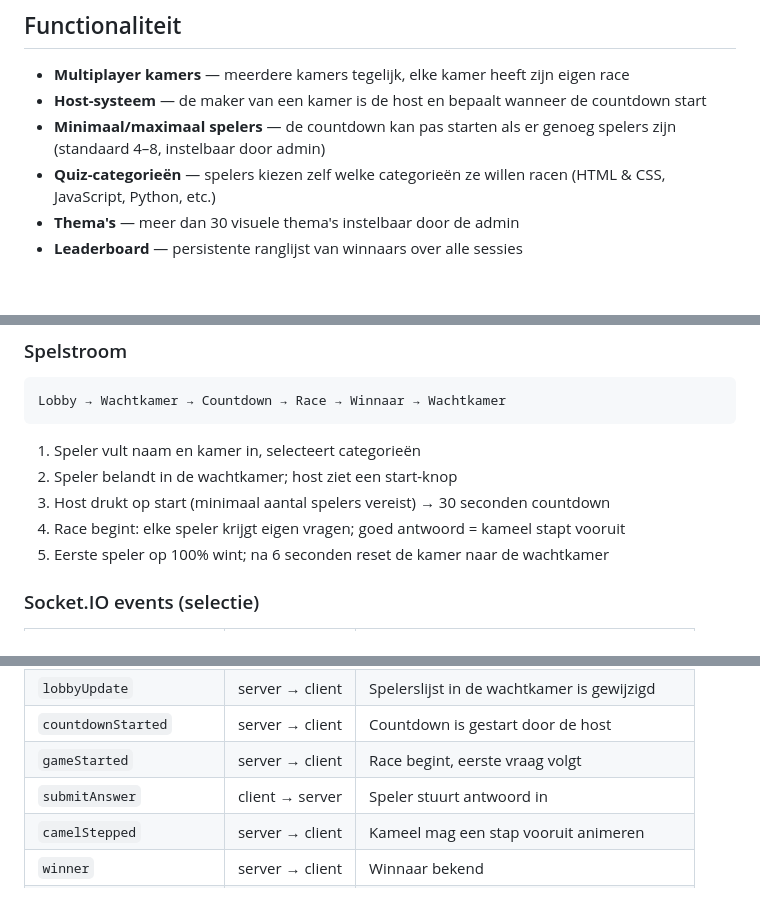
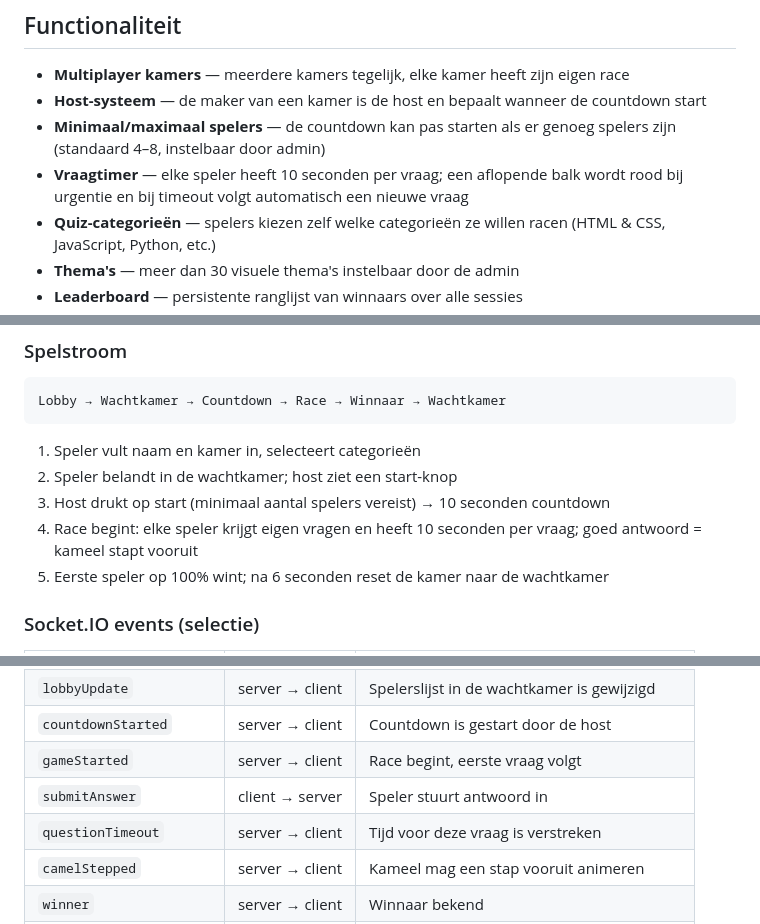
Before and after one commit to magonyfur/Summa_KamelenRace, a Markdown page: README.md, 3 parts joined by grey strips. GitHub-like rendering; blank space fills up the shorter version.

Commit message:
Update README: vraagtimer, 10s countdown, questionTimeout event
https://claude.ai/code/session_015a7hx1bS82916ukbPRxfL4

```diff
--- a/README.md
+++ b/README.md
@@ -18,6 +18,7 @@ Een real-time multiplayer quiz-racegame gebouwd voor Summa ICT. Spelers beantwoo
 - **Multiplayer kamers** — meerdere kamers tegelijk, elke kamer heeft zijn eigen race
 - **Host-systeem** — de maker van een kamer is de host en bepaalt wanneer de countdown start
 - **Minimaal/maximaal spelers** — de countdown kan pas starten als er genoeg spelers zijn (standaard 4–8, instelbaar door admin)
+- **Vraagtimer** — elke speler heeft 10 seconden per vraag; een aflopende balk wordt rood bij urgentie en bij timeout volgt automatisch een nieuwe vraag
 - **Quiz-categorieën** — spelers kiezen zelf welke categorieën ze willen racen (HTML & CSS, JavaScript, Python, etc.)
 - **Thema's** — meer dan 30 visuele thema's instelbaar door de admin
 - **Leaderboard** — persistente ranglijst van winnaars over alle sessies
@@ -125,8 +126,8 @@ Lobby → Wachtkamer → Countdown → Race → Winnaar → Wachtkamer
 
 1. Speler vult naam en kamer in, selecteert categorieën
 2. Speler belandt in de wachtkamer; host ziet een start-knop
-3. Host drukt op start (minimaal aantal spelers vereist) → 30 seconden countdown
-4. Race begint: elke speler krijgt eigen vragen; goed antwoord = kameel stapt vooruit
+3. Host drukt op start (minimaal aantal spelers vereist) → 10 seconden countdown
+4. Race begint: elke speler krijgt eigen vragen en heeft 10 seconden per vraag; goed antwoord = kameel stapt vooruit
 5. Eerste speler op 100% wint; na 6 seconden reset de kamer naar de wachtkamer
 
 ### Socket.IO events (selectie)
@@ -140,6 +141,7 @@ Lobby → Wachtkamer → Countdown → Race → Winnaar → Wachtkamer
 | `countdownStarted` | server → client | Countdown is gestart door de host |
 | `gameStarted` | server → client | Race begint, eerste vraag volgt |
 | `submitAnswer` | client → server | Speler stuurt antwoord in |
+| `questionTimeout` | server → client | Tijd voor deze vraag is verstreken |
 | `camelStepped` | server → client | Kameel mag een stap vooruit animeren |
 | `winner` | server → client | Winnaar bekend |
 | `youAreNowCreator` | server → client | Speler is de nieuwe host geworden |
```
